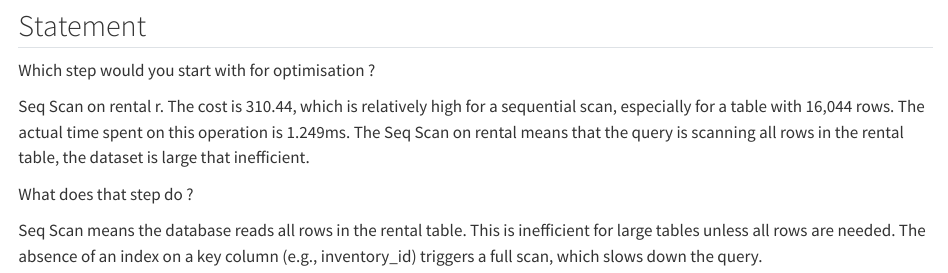
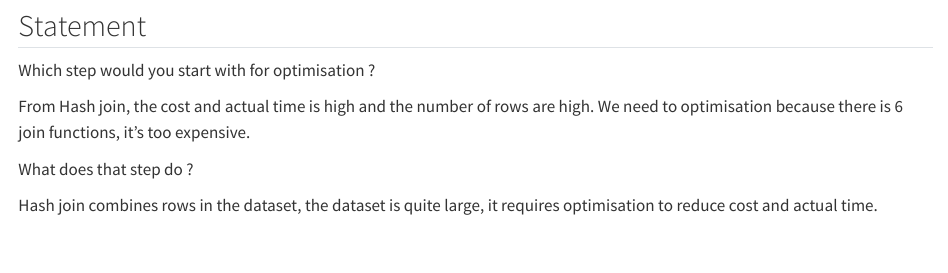
Before and after one commit to mhe135/Week8_72602774, a Quarto document (Sql.qmd): the page in a window 1100 px wide, from 1030 px down. Rendered offline with R 4.5, knitr and Pandoc in place of Quarto, with nearby package versions; some code elsewhere in the file could not run offline.

Commit message:
Final_report_1

````diff
--- a/Sql.qmd
+++ b/Sql.qmd
@@ -174,8 +174,11 @@ print(execution_plan)
 
 Which step would you start with for optimisation ?
 
-Seq Scan on rental r. The cost is 310.44, which is relatively high for a sequential scan, especially for a table with 16,044 rows. The actual time spent on this operation is 1.249ms. The Seq Scan on rental means that the query is scanning all rows in the rental table, the dataset is large that inefficient.
+From Hash join, the cost and actual time is high and the number of rows are high. We need to optimisation because there is 6 join functions, it's too expensive.
 
 What does that step do ?
 
-Seq Scan means the database reads all rows in the rental table. This is inefficient for large tables unless all rows are needed. The absence of an index on a key column (e.g., inventory_id) triggers a full scan, which slows down the query.
+Hash join combines rows in the dataset, the dataset is quite large, it requires optimisation to reduce cost and actual time.
+
+```{}
+```
````
Also changed, not shown: Sql.qmd (2 more changed lines).
